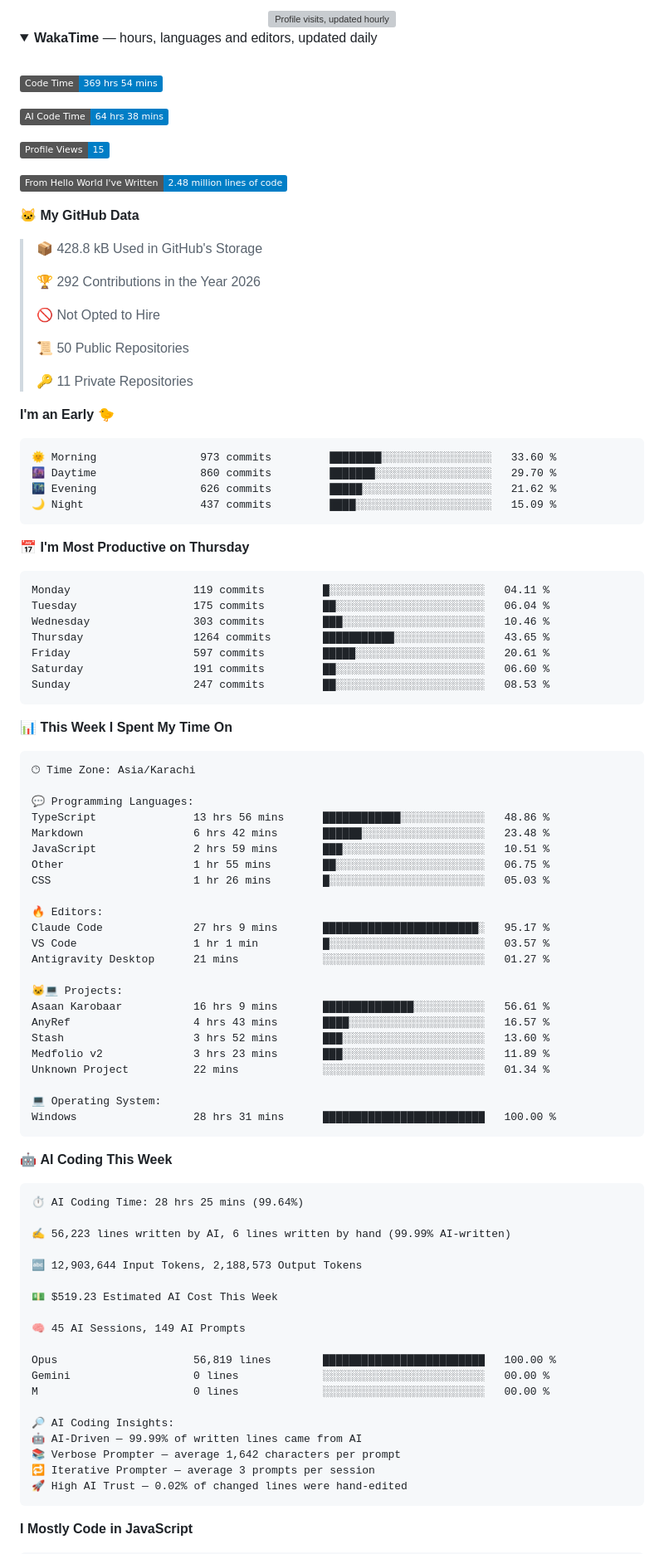
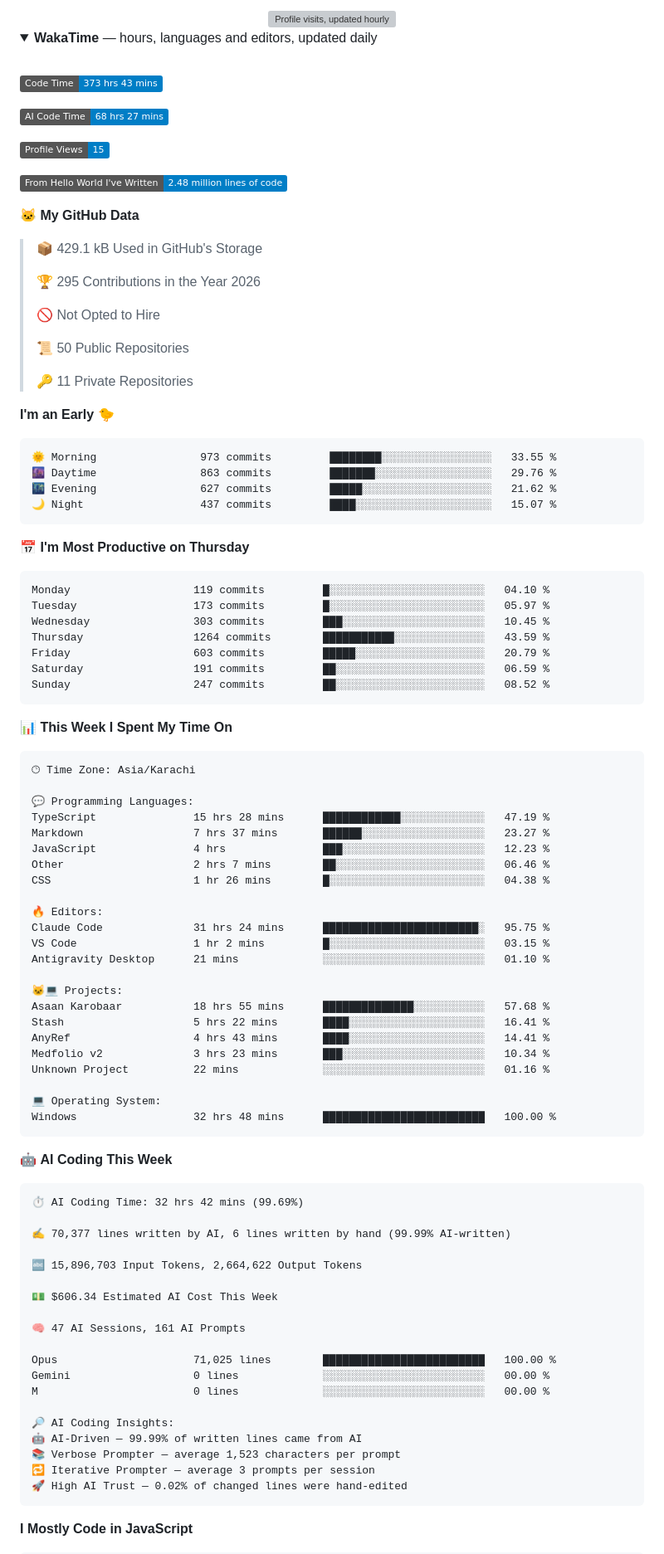
Before and after one commit to Hamzaisadev/Hamzaisadev, a Markdown page: README.md, the part around one of its changes. Shown at 83% size. Drawn GitHub-style; folded sections open; badges without logos; grey boxes are pictures that could not be loaded.

Commit message:
Updated with Dev Metrics

````diff
--- a/README.md
+++ b/README.md
@@ -194,9 +194,9 @@ Mostly **Next.js, React and TypeScript**, backed by **Postgres or Supabase**. I'
 <br />
 
 <!--START_SECTION:waka-->
-![Code Time](http://img.shields.io/badge/Code%20Time-369%20hrs%2054%20mins-blue?style=flat)
+![Code Time](http://img.shields.io/badge/Code%20Time-373%20hrs%2043%20mins-blue?style=flat)
 
-![AI Code Time](http://img.shields.io/badge/AI%20Code%20Time-64%20hrs%2038%20mins-blue?style=flat)
+![AI Code Time](http://img.shields.io/badge/AI%20Code%20Time-68%20hrs%2027%20mins-blue?style=flat)
 
 ![Profile Views](http://img.shields.io/badge/Profile%20Views-15-blue?style=flat)
 
@@ -204,9 +204,9 @@ Mostly **Next.js, React and TypeScript**, backed by **Postgres or Supabase**. I'
 
 **🐱 My GitHub Data**
 
-> 📦 428.8 kB Used in GitHub's Storage
+> 📦 429.1 kB Used in GitHub's Storage
  >
-> 🏆 292 Contributions in the Year 2026
+> 🏆 295 Contributions in the Year 2026
  >
 > 🚫 Not Opted to Hire
  >
@@ -217,21 +217,21 @@ Mostly **Next.js, React and TypeScript**, backed by **Postgres or Supabase**. I'
 **I'm an Early 🐤**
 
 ```text
-🌞 Morning                973 commits         ████████░░░░░░░░░░░░░░░░░   33.60 %
-🌆 Daytime                860 commits         ███████░░░░░░░░░░░░░░░░░░   29.70 %
-🌃 Evening                626 commits         █████░░░░░░░░░░░░░░░░░░░░   21.62 %
-🌙 Night                  437 commits         ████░░░░░░░░░░░░░░░░░░░░░   15.09 %
+🌞 Morning                973 commits         ████████░░░░░░░░░░░░░░░░░   33.55 %
+🌆 Daytime                863 commits         ███████░░░░░░░░░░░░░░░░░░   29.76 %
+🌃 Evening                627 commits         █████░░░░░░░░░░░░░░░░░░░░   21.62 %
+🌙 Night                  437 commits         ████░░░░░░░░░░░░░░░░░░░░░   15.07 %
 ```
 📅 **I'm Most Productive on Thursday**
 
 ```text
-Monday                   119 commits         █░░░░░░░░░░░░░░░░░░░░░░░░   04.11 %
-Tuesday                  175 commits         ██░░░░░░░░░░░░░░░░░░░░░░░   06.04 %
-Wednesday                303 commits         ███░░░░░░░░░░░░░░░░░░░░░░   10.46 %
-Thursday                 1264 commits        ███████████░░░░░░░░░░░░░░   43.65 %
-Friday                   597 commits         █████░░░░░░░░░░░░░░░░░░░░   20.61 %
-Saturday                 191 commits         ██░░░░░░░░░░░░░░░░░░░░░░░   06.60 %
-Sunday                   247 commits         ██░░░░░░░░░░░░░░░░░░░░░░░   08.53 %
+Monday                   119 commits         █░░░░░░░░░░░░░░░░░░░░░░░░   04.10 %
+Tuesday                  173 commits         █░░░░░░░░░░░░░░░░░░░░░░░░   05.97 %
+Wednesday                303 commits         ███░░░░░░░░░░░░░░░░░░░░░░   10.45 %
+Thursday                 1264 commits        ███████████░░░░░░░░░░░░░░   43.59 %
+Friday                   603 commits         █████░░░░░░░░░░░░░░░░░░░░   20.79 %
+Saturday                 191 commits         ██░░░░░░░░░░░░░░░░░░░░░░░   06.59 %
+Sunday                   247 commits         ██░░░░░░░░░░░░░░░░░░░░░░░   08.52 %
 ```
 
 
@@ -241,48 +241,48 @@ Sunday                   247 commits         ██░░░░░░░░░
 🕑︎ Time Zone: Asia/Karachi
 
 💬 Programming Languages:
-TypeScript               13 hrs 56 mins      ████████████░░░░░░░░░░░░░   48.86 %
-Markdown                 6 hrs 42 mins       ██████░░░░░░░░░░░░░░░░░░░   23.48 %
-JavaScript               2 hrs 59 mins       ███░░░░░░░░░░░░░░░░░░░░░░   10.51 %
-Other                    1 hr 55 mins        ██░░░░░░░░░░░░░░░░░░░░░░░   06.75 %
-CSS                      1 hr 26 mins        █░░░░░░░░░░░░░░░░░░░░░░░░   05.03 %
+TypeScript               15 hrs 28 mins      ████████████░░░░░░░░░░░░░   47.19 %
+Markdown                 7 hrs 37 mins       ██████░░░░░░░░░░░░░░░░░░░   23.27 %
+JavaScript               4 hrs               ███░░░░░░░░░░░░░░░░░░░░░░   12.23 %
+Other                    2 hrs 7 mins        ██░░░░░░░░░░░░░░░░░░░░░░░   06.46 %
+CSS                      1 hr 26 mins        █░░░░░░░░░░░░░░░░░░░░░░░░   04.38 %
 
 🔥 Editors:
-Claude Code              27 hrs 9 mins       ████████████████████████░   95.17 %
-VS Code                  1 hr 1 min          █░░░░░░░░░░░░░░░░░░░░░░░░   03.57 %
-Antigravity Desktop      21 mins             ░░░░░░░░░░░░░░░░░░░░░░░░░   01.27 %
+Claude Code              31 hrs 24 mins      ████████████████████████░   95.75 %
+VS Code                  1 hr 2 mins         █░░░░░░░░░░░░░░░░░░░░░░░░   03.15 %
+Antigravity Desktop      21 mins             ░░░░░░░░░░░░░░░░░░░░░░░░░   01.10 %
 
 🐱‍💻 Projects:
-Asaan Karobaar           16 hrs 9 mins       ██████████████░░░░░░░░░░░   56.61 %
-AnyRef                   4 hrs 43 mins       ████░░░░░░░░░░░░░░░░░░░░░   16.57 %
-Stash                    3 hrs 52 mins       ███░░░░░░░░░░░░░░░░░░░░░░   13.60 %
-Medfolio v2              3 hrs 23 mins       ███░░░░░░░░░░░░░░░░░░░░░░   11.89 %
-Unknown Project          22 mins             ░░░░░░░░░░░░░░░░░░░░░░░░░   01.34 %
+Asaan Karobaar           18 hrs 55 mins      ██████████████░░░░░░░░░░░   57.68 %
+Stash                    5 hrs 22 mins       ████░░░░░░░░░░░░░░░░░░░░░   16.41 %
+AnyRef                   4 hrs 43 mins       ████░░░░░░░░░░░░░░░░░░░░░   14.41 %
+Medfolio v2              3 hrs 23 mins       ███░░░░░░░░░░░░░░░░░░░░░░   10.34 %
+Unknown Project          22 mins             ░░░░░░░░░░░░░░░░░░░░░░░░░   01.16 %
 
 💻 Operating System:
-Windows                  28 hrs 31 mins      █████████████████████████   100.00 %
+Windows                  32 hrs 48 mins      █████████████████████████   100.00 %
 ```
 
 🤖 **AI Coding This Week**
 
 ```text
-⏱ AI Coding Time: 28 hrs 25 mins (99.64%)
+⏱ AI Coding Time: 32 hrs 42 mins (99.69%)
 
-✍️ 56,223 lines written by AI, 6 lines written by hand (99.99% AI-written)
+✍️ 70,377 lines written by AI, 6 lines written by hand (99.99% AI-written)
 
-🔤 12,903,644 Input Tokens, 2,188,573 Output Tokens
+🔤 15,896,703 Input Tokens, 2,664,622 Output Tokens
 
-💵 $519.23 Estimated AI Cost This Week
+💵 $606.34 Estimated AI Cost This Week
 
-🧠 45 AI Sessions, 149 AI Prompts
+🧠 47 AI Sessions, 161 AI Prompts
 
-Opus                     56,819 lines        █████████████████████████   100.00 %
+Opus                     71,025 lines        █████████████████████████   100.00 %
 Gemini                   0 lines             ░░░░░░░░░░░░░░░░░░░░░░░░░   00.00 %
 M                        0 lines             ░░░░░░░░░░░░░░░░░░░░░░░░░   00.00 %
 
 🔎 AI Coding Insights:
 🤖 AI-Driven — 99.99% of written lines came from AI
-📚 Verbose Prompter — average 1,642 characters per prompt
+📚 Verbose Prompter — average 1,523 characters per prompt
 🔁 Iterative Prompter — average 3 prompts per session
 🚀 High AI Trust — 0.02% of changed lines were hand-edited
 ```
````
Also changed, not shown: other parts of README.md (+1 -1 lines), assets/bar_graph.png.
